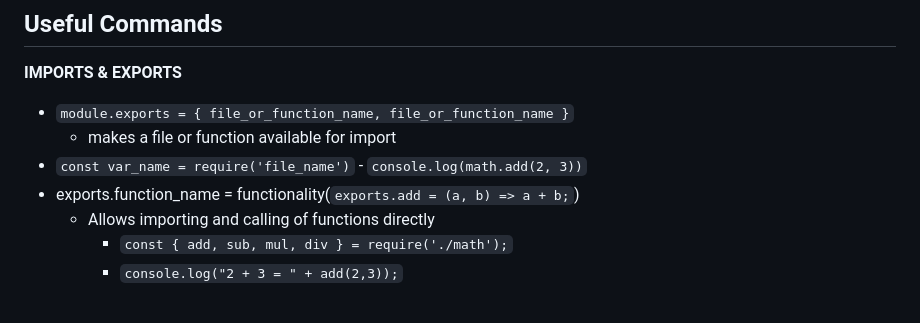
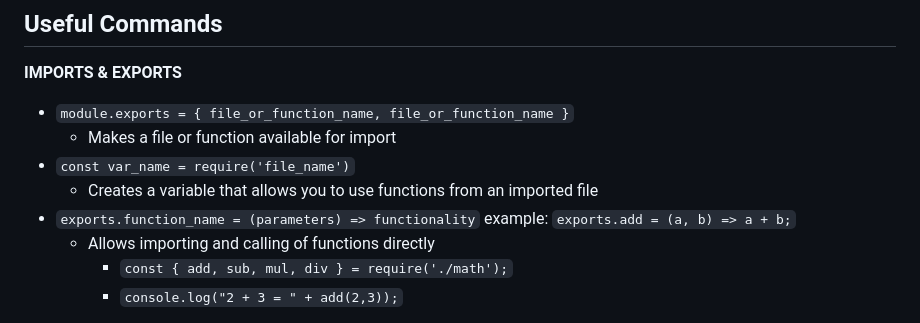
Before and after one commit to HenBarper/nodeJS_intro, a Markdown page: README.md, the part around one of its changes. Rendered like a GitHub page.

```diff
--- a/README.md
+++ b/README.md
@@ -98,10 +98,10 @@ ________________________________________________________________________________
 
 **IMPORTS & EXPORTS**
 - `module.exports = { file_or_function_name, file_or_function_name }`
-    - makes a file or function available for import
+    - Makes a file or function available for import
 - `const var_name = require('file_name')`
-        - `console.log(math.add(2, 3))`
-- exports.function_name = functionality(`exports.add = (a, b) => a + b;`)
+    - Creates a variable that allows you to use functions from an imported file
+- `exports.function_name = (parameters) => functionality` example: `exports.add = (a, b) => a + b;`
     - Allows importing and calling of functions directly
         - `const { add, sub, mul, div } = require('./math');`
         - `console.log("2 + 3 = " + add(2,3));`
```
Also changed, not shown: other parts of README.md (+41 -1 lines).
